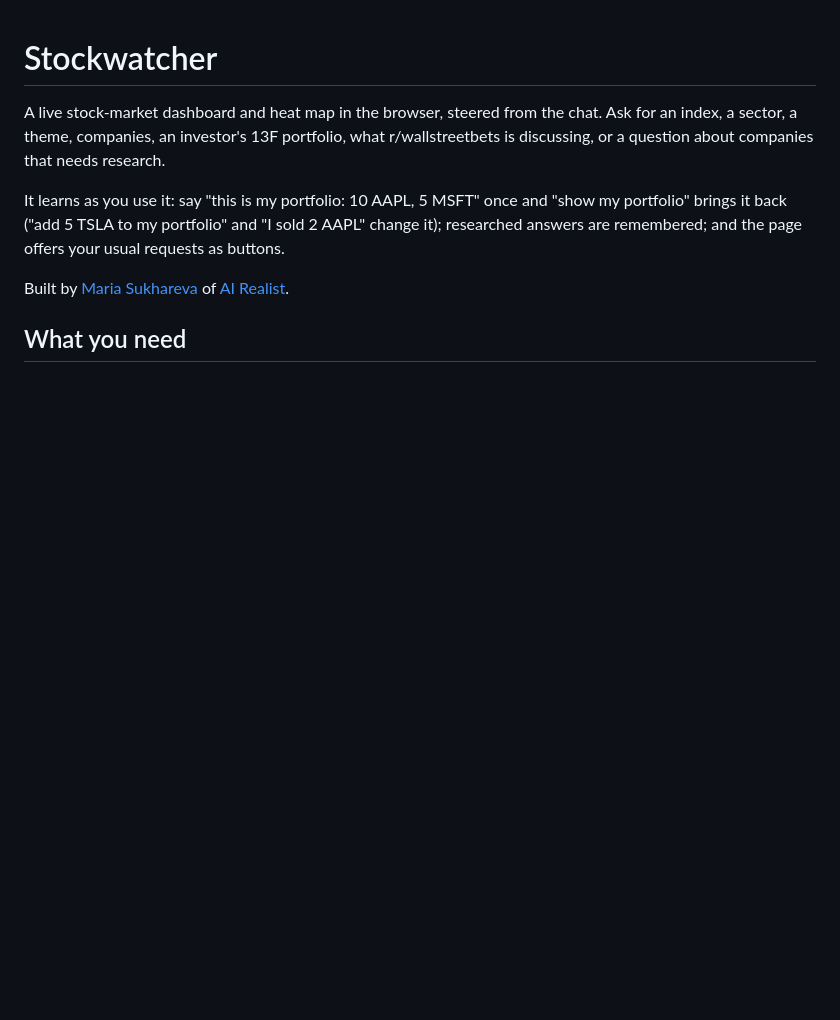
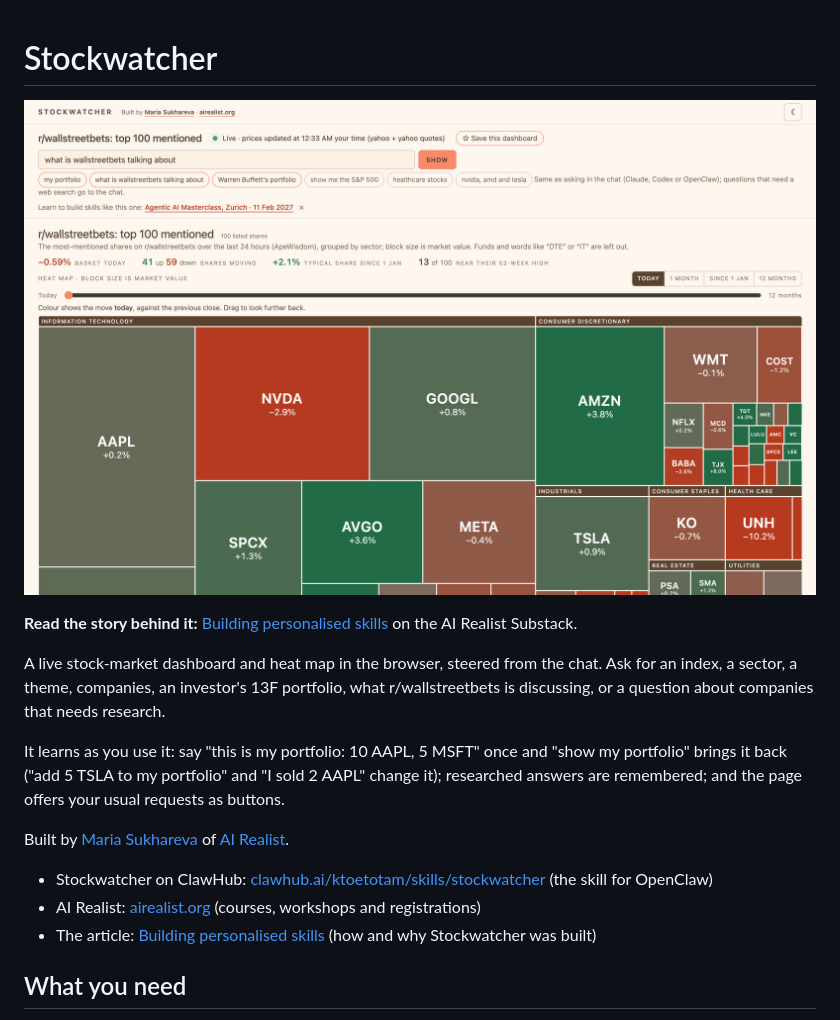
Before and after one commit to falcon-1922/stockwatcher-plugin, a Markdown page: README.md, the part around the change. GitHub-like rendering; pictures changed too: assets/screenshot.jpg (added); blank space fills up the shorter version.

Commit message:
README: dashboard screenshot, link to the Substack article, ClawHub and AI Realist links
Co-Authored-By: Claude Opus 5.5 <noreply@anthropic.com>

```diff
--- a/README.md
+++ b/README.md
@@ -1,4 +1,8 @@
 # Stockwatcher
+
+![Stockwatcher in the browser: a live heat map of the 100 shares r/wallstreetbets mentions most, grouped by sector and sized by market value](assets/screenshot.jpg)
+
+**Read the story behind it:** [Building personalised skills](https://msukhareva.substack.com/p/building-personalised-skills-an-agentic) on the AI Realist Substack.
 
 A live stock-market dashboard and heat map in the browser, steered from the chat.
 Ask for an index, a sector, a theme, companies, an investor's 13F portfolio, what
@@ -10,6 +14,10 @@ researched answers are remembered; and the page offers your usual requests as bu
 
 Built by [Maria Sukhareva](https://www.linkedin.com/in/msukhareva/) of
 [AI Realist](https://airealist.org).
+
+- Stockwatcher on ClawHub: [clawhub.ai/ktoetotam/skills/stockwatcher](https://clawhub.ai/ktoetotam/skills/stockwatcher) (the skill for OpenClaw)
+- AI Realist: [airealist.org](https://airealist.org/?utm_source=github) (courses, workshops and registrations)
+- The article: [Building personalised skills](https://msukhareva.substack.com/p/building-personalised-skills-an-agentic) (how and why Stockwatcher was built)
 
 ## What you need
 
```
